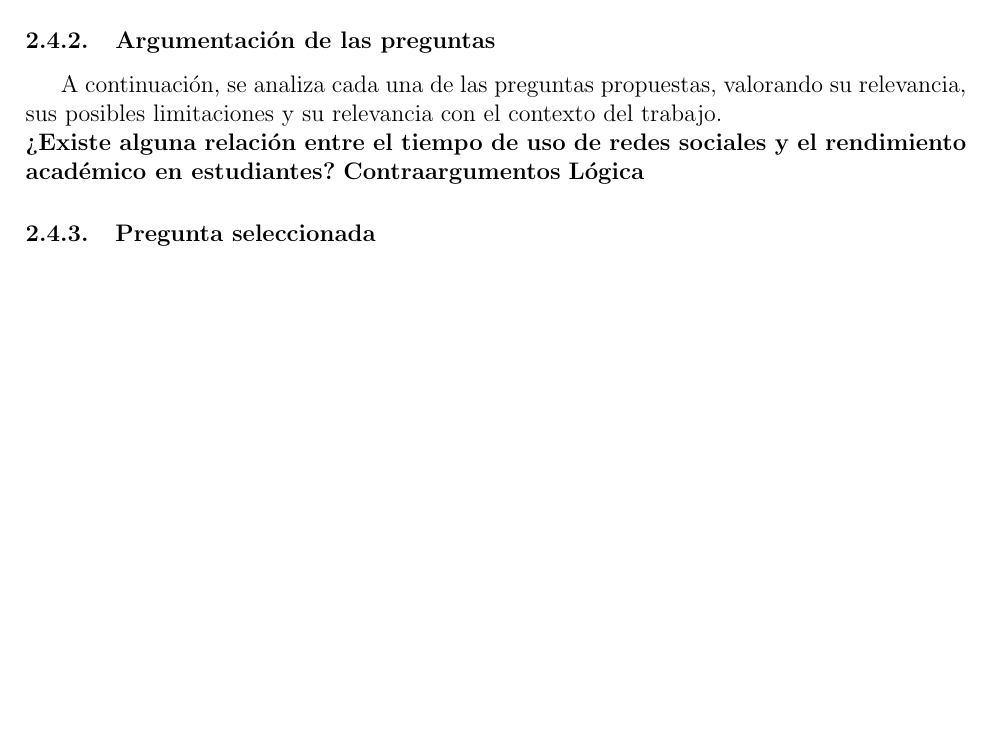
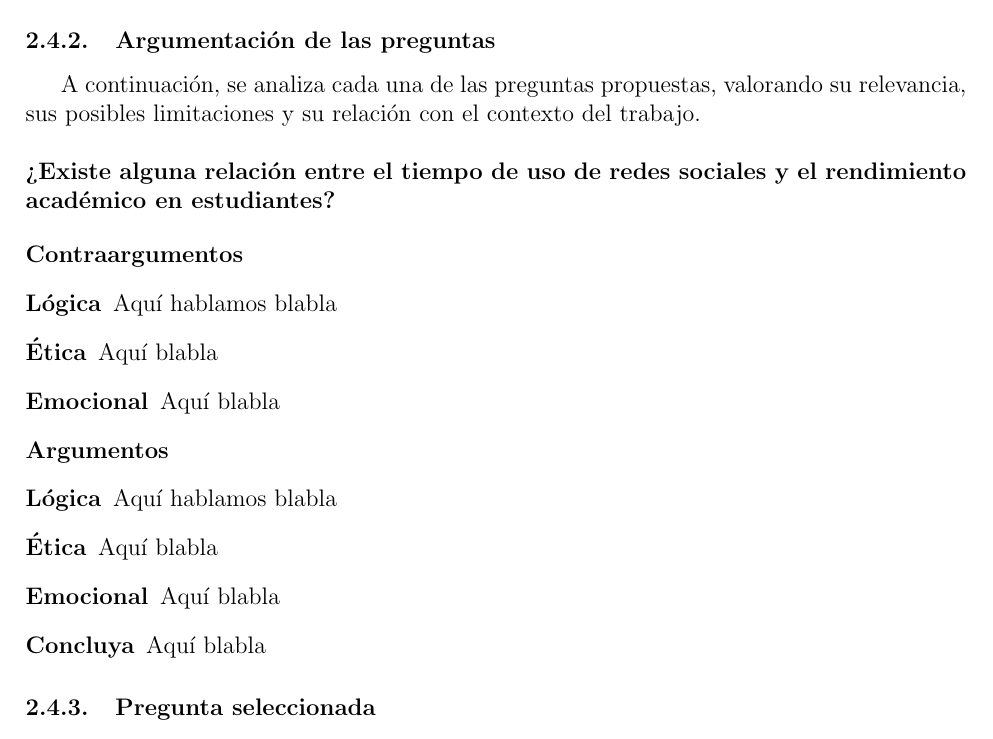
Before and after one commit to CA303-I-2026/Grupo-6, a LaTeX document (bitacoras/bitacora_1/bitacora_1.tex): part of page 5 of 8, cut so that both start at the same text, the shorter picture padded with empty space. Compiled offline with pdfLaTeX.

Commit message:
Update bitacora_1.tex

```diff
--- a/bitacoras/bitacora_1/bitacora_1.tex
+++ b/bitacoras/bitacora_1/bitacora_1.tex
@@ -70,11 +70,26 @@ A partir de la idea inicial, se plantean las siguientes preguntas:
 \end{itemize}
 
 \subsubsection{Argumentación de las preguntas}
-A continuación, se analiza cada una de las preguntas propuestas, valorando su relevancia, sus posibles limitaciones y su relevancia con el contexto del trabajo.
+A continuación, se analiza cada una de las preguntas propuestas, valorando su relevancia, sus posibles limitaciones y su relación con el contexto del trabajo.
 \\
-\textbf{¿Existe alguna relación entre el tiempo de uso de redes sociales y el rendimiento                   académico en estudiantes?}
-\textbf{Contraargumentos}
-\textbf{Lógica}
+\\
+\textbf{¿Existe alguna relación entre el tiempo de uso de redes sociales y el rendimiento académico en estudiantes?}
+
+\begin{description}
+
+\item[\textbf{Contraargumentos}]
+\item[\textbf{Lógica}] Aquí hablamos blabla
+\item[\textbf{Ética}] Aquí blabla
+\item[\textbf{Emocional}] Aquí blabla
+
+\item[\textbf{Argumentos}]
+\item[\textbf{Lógica}] Aquí hablamos blabla
+\item[\textbf{Ética}] Aquí blabla
+\item[\textbf{Emocional}] Aquí blabla
+\item[\textbf{Concluya}] Aquí blabla
+
+\end{decription}
+
 
 \subsubsection{Pregunta seleccionada}
 \subsubsection{Justificación del descarte}
```
